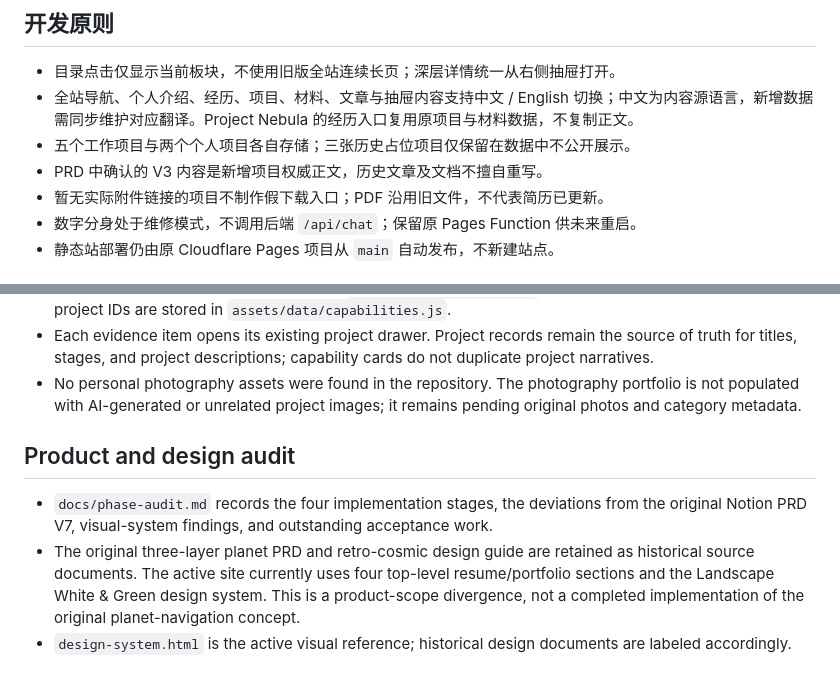
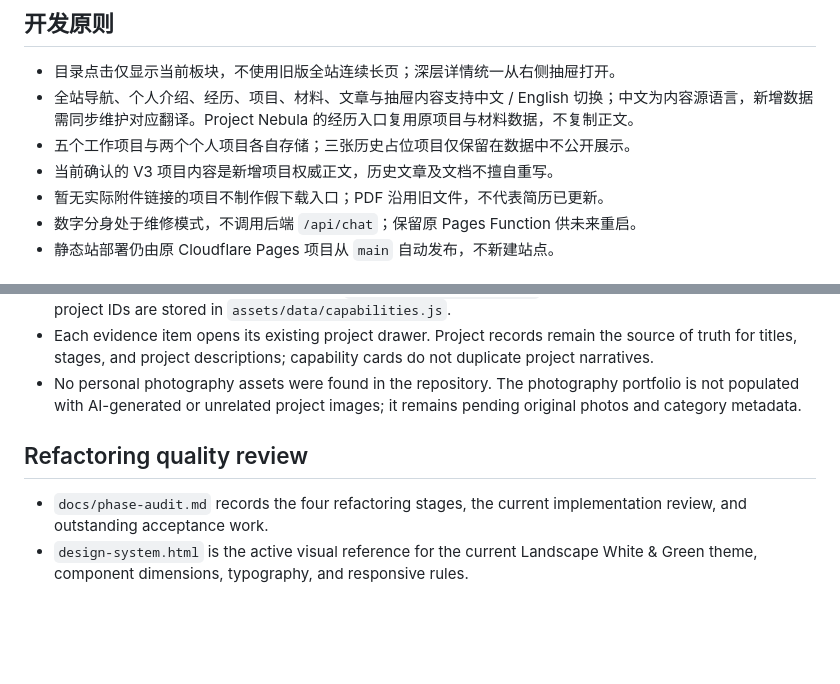
Before and after one commit to Three-period/project-nebula-, a Markdown page: README.md, 2 parts joined by grey strips. Rendered like a GitHub page; blank space fills up the shorter version.

Commit message:
docs(project): align refactoring review with current website scope

```diff
--- a/README.md
+++ b/README.md
@@ -35,7 +35,7 @@ Node.js 20+ 环境下运行 `npm run check` 进行模块语法、数据引用、
 - 目录点击仅显示当前板块，不使用旧版全站连续长页；深层详情统一从右侧抽屉打开。
 - 全站导航、个人介绍、经历、项目、材料、文章与抽屉内容支持中文 / English 切换；中文为内容源语言，新增数据需同步维护对应翻译。Project Nebula 的经历入口复用原项目与材料数据，不复制正文。
 - 五个工作项目与两个个人项目各自存储；三张历史占位项目仅保留在数据中不公开展示。
-- PRD 中确认的 V3 内容是新增项目权威正文，历史文章及文档不擅自重写。
+- 当前确认的 V3 项目内容是新增项目权威正文，历史文章及文档不擅自重写。
 - 暂无实际附件链接的项目不制作假下载入口；PDF 沿用旧文件，不代表简历已更新。
 - 数字分身处于维修模式，不调用后端 `/api/chat`；保留原 Pages Function 供未来重启。
 - 静态站部署仍由原 Cloudflare Pages 项目从 `main` 自动发布，不新建站点。
@@ -85,7 +85,7 @@ Node.js 20+ 环境下运行 `npm run check` 进行模块语法、数据引用、
 - Each evidence item opens its existing project drawer. Project records remain the source of truth for titles, stages, and project descriptions; capability cards do not duplicate project narratives.
 - No personal photography assets were found in the repository. The photography portfolio is not populated with AI-generated or unrelated project images; it remains pending original photos and category metadata.
 
-## Product and design audit
-- `docs/phase-audit.md` records the four implementation stages, the deviations from the original Notion PRD V7, visual-system findings, and outstanding acceptance work.
-- The original three-layer planet PRD and retro-cosmic design guide are retained as historical source documents. The active site currently uses four top-level resume/portfolio sections and the Landscape White & Green design system. This is a product-scope divergence, not a completed implementation of the original planet-navigation concept.
-- `design-system.html` is the active visual reference; historical design documents are labeled accordingly.
+
+## Refactoring quality review
+- `docs/phase-audit.md` records the four refactoring stages, the current implementation review, and outstanding acceptance work.
+- `design-system.html` is the active visual reference for the current Landscape White & Green theme, component dimensions, typography, and responsive rules.
```
